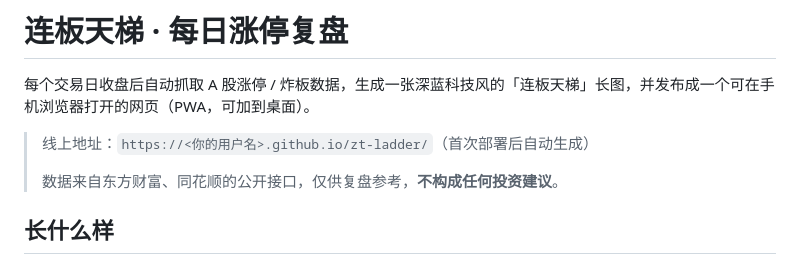
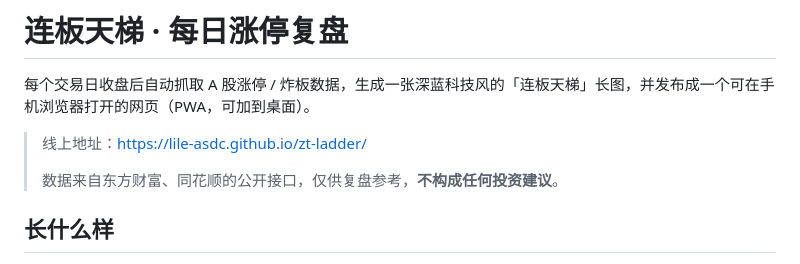
Before and after one commit to lile-asdc/zt-ladder, a Markdown page: README.md, the part around the change. Rendered like a GitHub page.

Commit message:
docs: 填上线上地址

```diff
--- a/README.md
+++ b/README.md
@@ -2,7 +2,7 @@
 
 每个交易日收盘后自动抓取 A 股涨停 / 炸板数据，生成一张深蓝科技风的「连板天梯」长图，并发布成一个可在手机浏览器打开的网页（PWA，可加到桌面）。
 
-> 线上地址：`https://<你的用户名>.github.io/zt-ladder/`（首次部署后自动生成）
+> 线上地址：<https://lile-asdc.github.io/zt-ladder/>
 >
 > 数据来自东方财富、同花顺的公开接口，仅供复盘参考，**不构成任何投资建议**。
 
```
